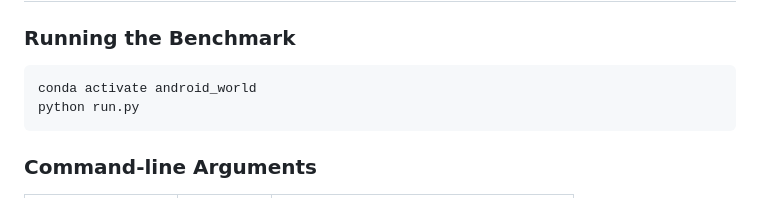
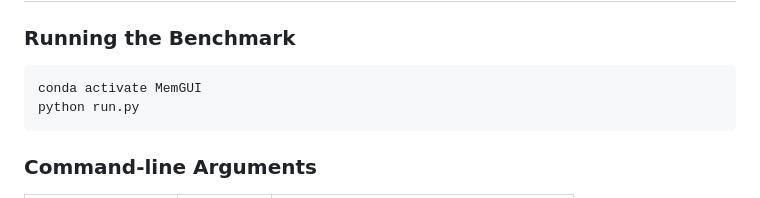
Before and after one commit to janeyujie/MemGUI-Bench, a Markdown page: README.md, the part around the change. GitHub-like rendering.

Commit message:
update conda env name

````diff
--- a/README.md
+++ b/README.md
@@ -165,7 +165,7 @@ _MODE_PRESETS:
 ### Running the Benchmark
 
 ```bash
-conda activate android_world
+conda activate MemGUI
 python run.py
 ```
 
````
